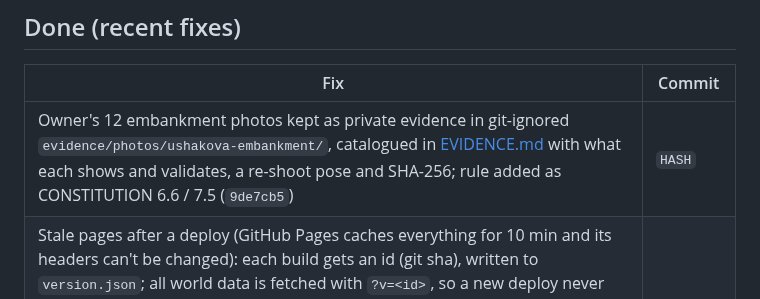
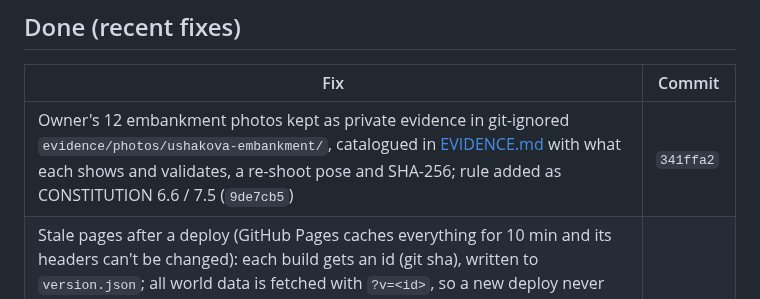
Before and after one commit to serhii-ilin/kherson, a Markdown page: docs/PROGRESS.md, the part around the change. GitHub-like rendering.

Commit message:
PROGRESS: evidence commit hash
Co-Authored-By: Claude Opus 5.5 <noreply@anthropic.com>

```diff
--- a/docs/PROGRESS.md
+++ b/docs/PROGRESS.md
@@ -66,7 +66,7 @@ Priority: **P1** must fix soon (licence or budget breach) · **P2** visible defe
 
 | Fix | Commit |
 |---|---|
-| Owner's 12 embankment photos kept as private evidence in git-ignored `evidence/photos/ushakova-embankment/`, catalogued in [EVIDENCE.md](EVIDENCE.md) with what each shows and validates, a re-shoot pose and SHA-256; rule added as CONSTITUTION 6.6 / 7.5 (`9de7cb5`) | `HASH` |
+| Owner's 12 embankment photos kept as private evidence in git-ignored `evidence/photos/ushakova-embankment/`, catalogued in [EVIDENCE.md](EVIDENCE.md) with what each shows and validates, a re-shoot pose and SHA-256; rule added as CONSTITUTION 6.6 / 7.5 (`9de7cb5`) | `341ffa2` |
 | Stale pages after a deploy (GitHub Pages caches everything for 10 min and its headers can't be changed): each build gets an id (git sha), written to `version.json`; all world data is fetched with `?v=<id>`, so a new deploy never mixes with cached tiles. On start a newer `version.json` reopens the page once under `?v=<new id>` (a URL the cache has not seen); later checks (every 10 min, and when the tab comes back) show a «Є нова версія — оновити» button instead of interrupting | `5210101` |
 | Ushakova embankment rebuilt from the owner's photos: paving over the whole OSM pedestrian area (10.9k m², edge tiles split to follow the outline) with a red-brown band and coping along the quay wall; blue S-shaped railing posts with white tube rails along the 380 m river edge and the cannon bastion (solid for the walker); 47 black shepherd's-crook lamps with bell caps and globes (only the globes glow); wooden benches with cast-iron ends and bins along the park edge; white-kerbed rose beds down the middle; the Frigate monument on its mapped pedestal (red-brown relief, tapering granite pylon, bronze three-master); the cannon; the axial fountain on its OSM outline; a floating landing with gangway, canopy and three moored yachts; five yellow/green portal cranes on the port quay (separate `port-cranes` landmark). Paving uses a new `paving` mesh kind with a stronger depth bias so the fine ground no longer shows through. The old guessed 45 m deck and avenue plaza are gone. 129k + 2.7k triangles, 4 + 1 draw calls | `666e4e5` |
 | Fences and storeys: OSM barrier=fence/wall baked and drawn; 2.2 m Soviet concrete panel fences (PO-2) around industrial land with gaps at crossing roads; storeys for untagged buildings from the footprint (khrushchevka slabs → 5, point towers → 9, small houses 1–2), calibrated against the city's 2021 housing stock (`npm run height-report`); brick facade for building:material=brick; khrushchevka facade with panel seams, stair windows, balcony stacks. Filatova: 5-storey 51 → 91, 9-storey 9 → 18. Baked world 20 MB | `119c68f` |
```
